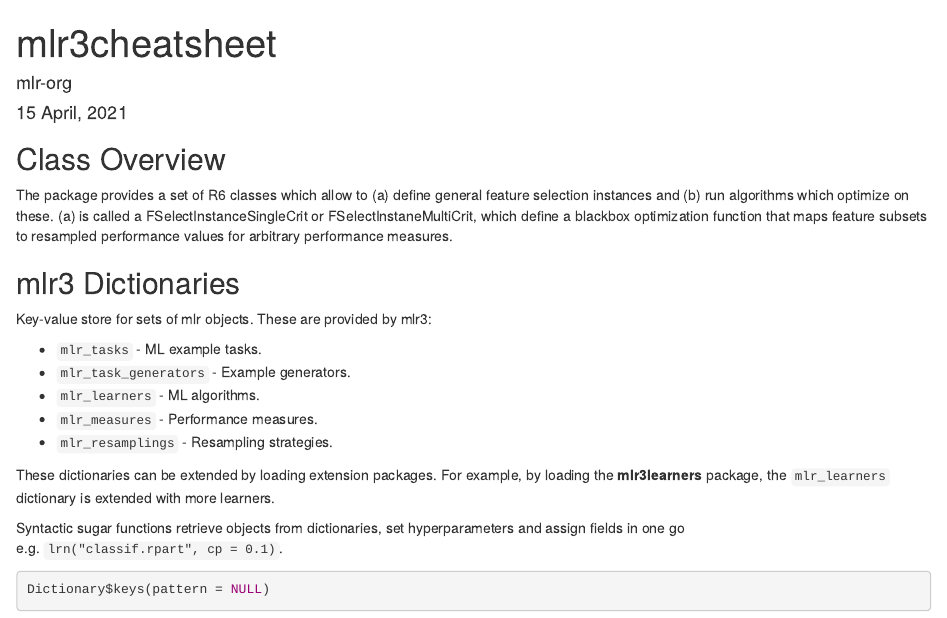
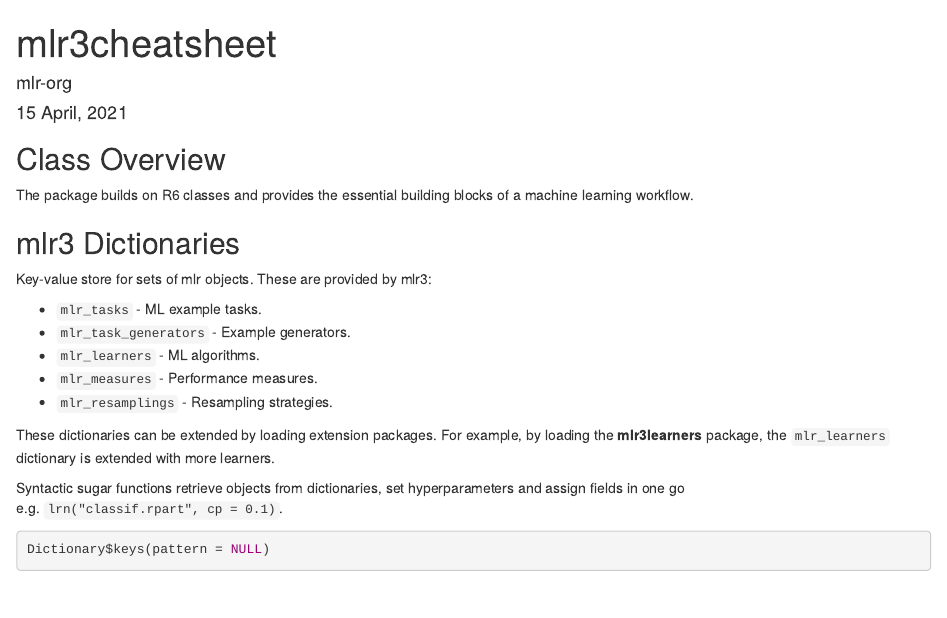
Before and after one commit to mlr-org/mlr3cheatsheets, an R Markdown document (mlr3/mlr3.Rmd): the page in a window 1100 px wide, from its top. Rendered offline with R 4.5, knitr and Pandoc, with nearby package versions; drawn as R Markdown's standard HTML page in place of the format the file asks for.

Commit message:
fix mlr3 intro

```diff
--- a/mlr3/mlr3.Rmd
+++ b/mlr3/mlr3.Rmd
@@ -16,8 +16,7 @@ library(data.table)
 
 ## Class Overview
 
-The package provides a set of R6 classes which allow to (a) define general feature selection instances and (b) run algorithms which optimize on these.
-(a) is called a FSelectInstanceSingleCrit or FSelectInstaneMultiCrit, which define a blackbox optimization function that maps feature subsets to resampled performance values for arbitrary performance measures.
+The \textbf{mlr3} package builds on R6 classes and provides the essential building blocks of a machine learning workflow.
 
 ## mlr3 Dictionaries
 
```
